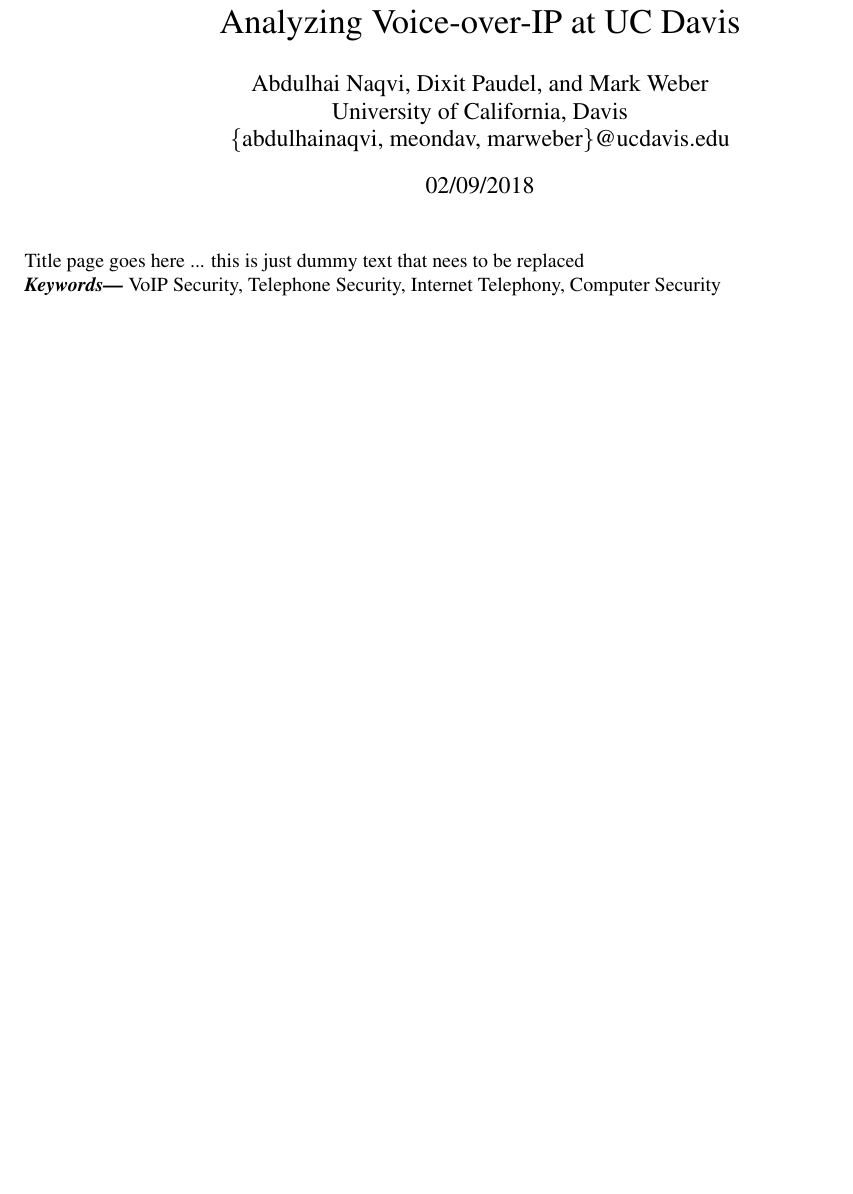
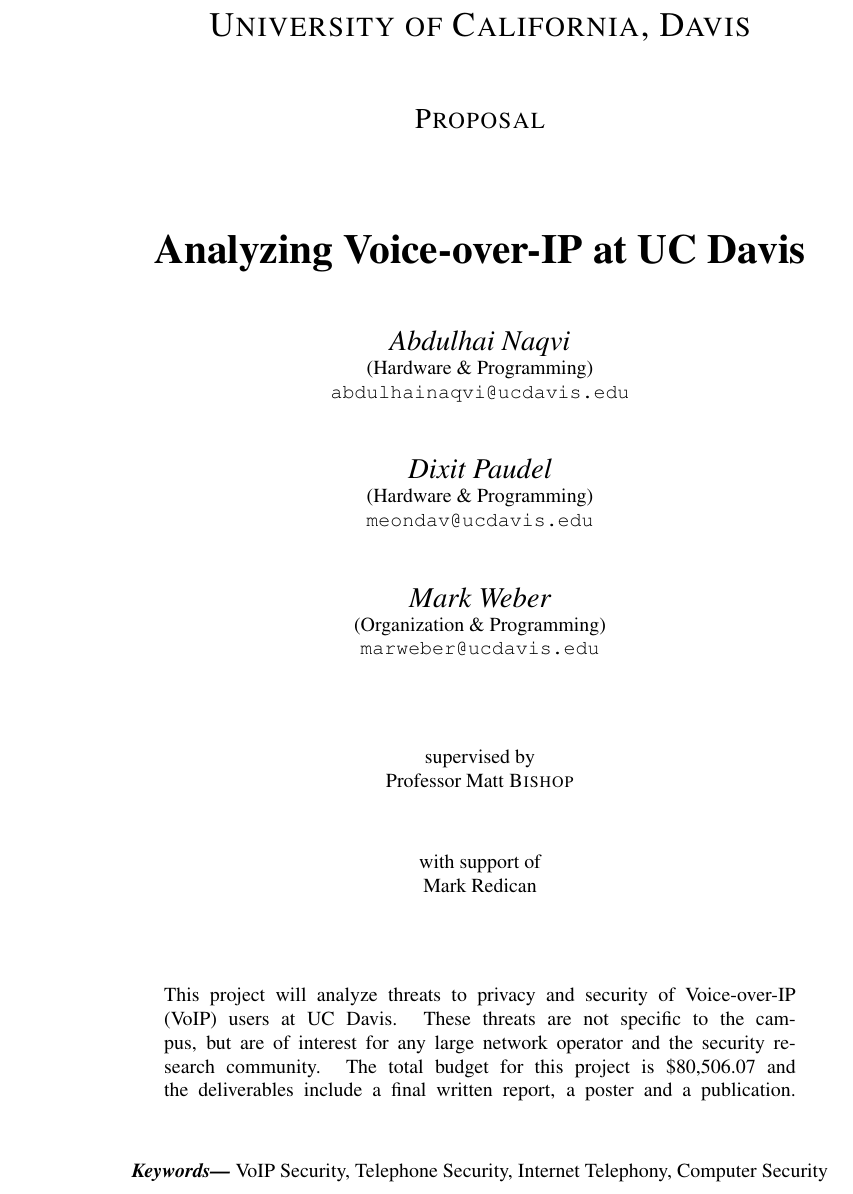
Before and after one commit to meongithub/ecs289M, a LaTeX document (proposal/main.tex, which reads proposal/title.tex): part of page 1 of 3, cut at the place of the change, the shorter picture padded with empty space. Compiled offline with pdfLaTeX.

Commit message:
added title page

```diff
--- a/proposal/main.tex
+++ b/proposal/main.tex
@@ -18,17 +18,8 @@
 \pagenumbering{arabic}
 
 \begin{document}
-\title{ Analyzing Voice-over-IP at UC Davis}
-\date{ 02/09/2018 }
-\author{Abdulhai Naqvi, Dixit Paudel, and Mark Weber\\
-University of California, Davis\\
-\{abdulhainaqvi, meondav, marweber\}@ucdavis.edu}
 
-
-\begin{titlepage}
-	\maketitle
-	\input{title.tex}
-\end{titlepage}
+\input{title.tex}
 
 \input{summary.tex}
 \input{motivation.tex}
--- a/proposal/title.tex
+++ b/proposal/title.tex
@@ -1,4 +1,51 @@
-Title page goes here ... this is just dummy text that nees to be replaced
 
 \providecommand{\keywords}[1]{\textbf{\textit{Keywords---}} #1}
-\keywords{VoIP Security, Telephone Security, Internet Telephony, Computer Security}
+
+\begin{titlepage}
+
+	\centering
+	{\scshape\LARGE University of California, Davis \par}
+	\vspace{1cm}
+	{\scshape\Large Proposal\par}
+	\vspace{1.5cm}
+	{\huge\bfseries Analyzing Voice-over-IP at UC Davis\par}
+	\vspace{1cm}
+		{\Large\itshape Abdulhai Naqvi}\par
+		(Hardware \& Programming)\par
+	\texttt{abdulhainaqvi@ucdavis.edu}\par
+	\vspace{1cm}
+		{\Large\itshape Dixit Paudel}\par
+		(Hardware \& Programming)\par
+	\texttt{meondav@ucdavis.edu}\par
+	\vspace{1cm}
+		{\Large\itshape Mark Weber}\par
+		(Organization \& Programming)\par
+	\texttt{marweber@ucdavis.edu}\par
+	\vspace{1.5cm}
+
+	supervised by\par
+  Professor Matt \textsc{Bishop}
+
+	\vspace{1cm}
+
+	with support of\par
+	Mark Redican
+
+	\vspace{1.5cm}
+
+	\begingroup
+	\leftskip8em
+	\rightskip\leftskip
+	This project will analyze threats to privacy and security of Voice-over-IP (VoIP) users at UC Davis. These threats are not specific to the campus, but are of interest for any large network operator and the security research community. The total budget for this project is \$80,506.07 and the deliverables include a final written report, a poster and a publication.
+	\par
+	\endgroup
+	\vspace{1cm}
+
+
+	\keywords{VoIP Security, Telephone Security, Internet Telephony, Computer Security}
+
+	\vfill
+
+% Bottom of the page
+	{\large \today\par}
+\end{titlepage}
```
